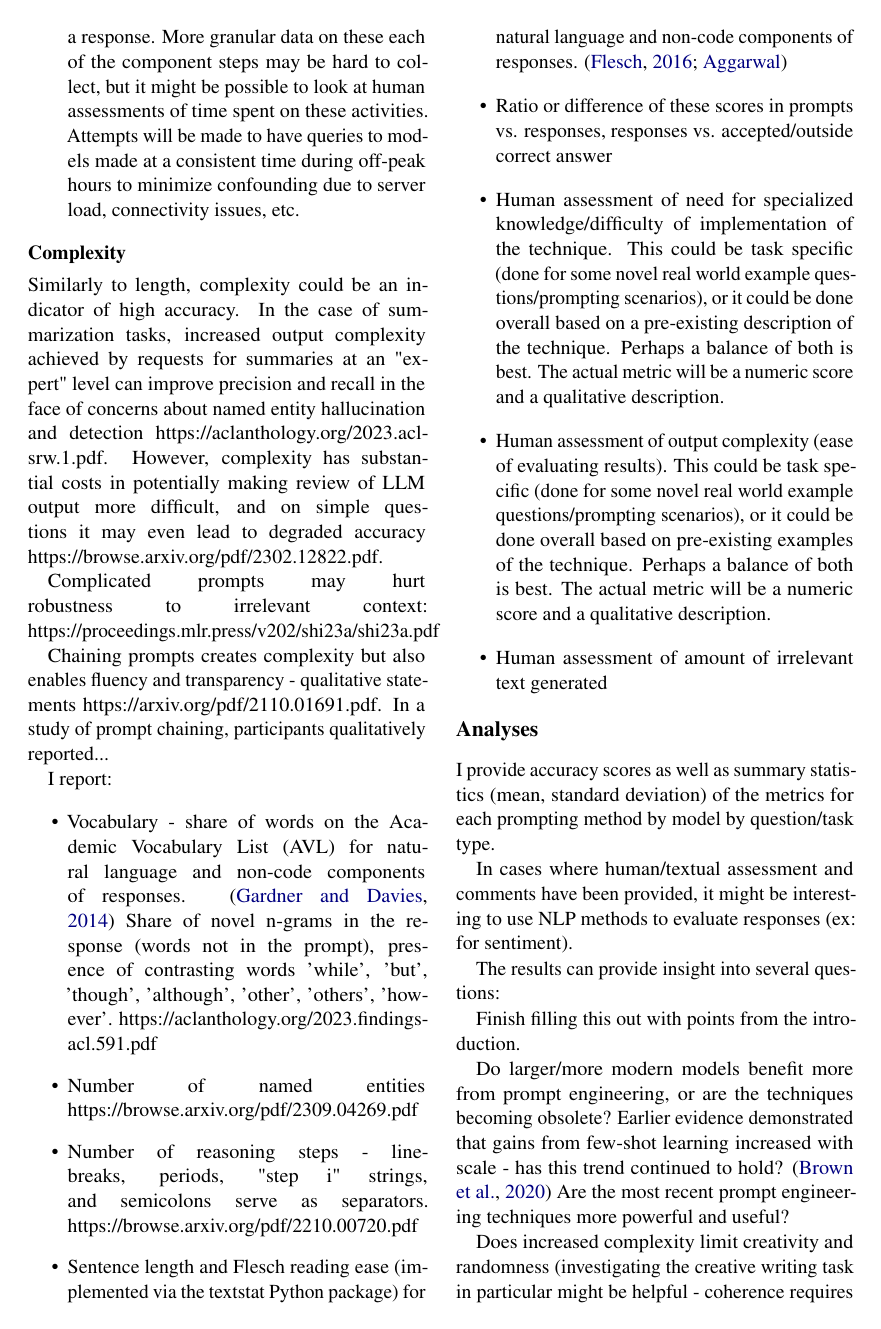
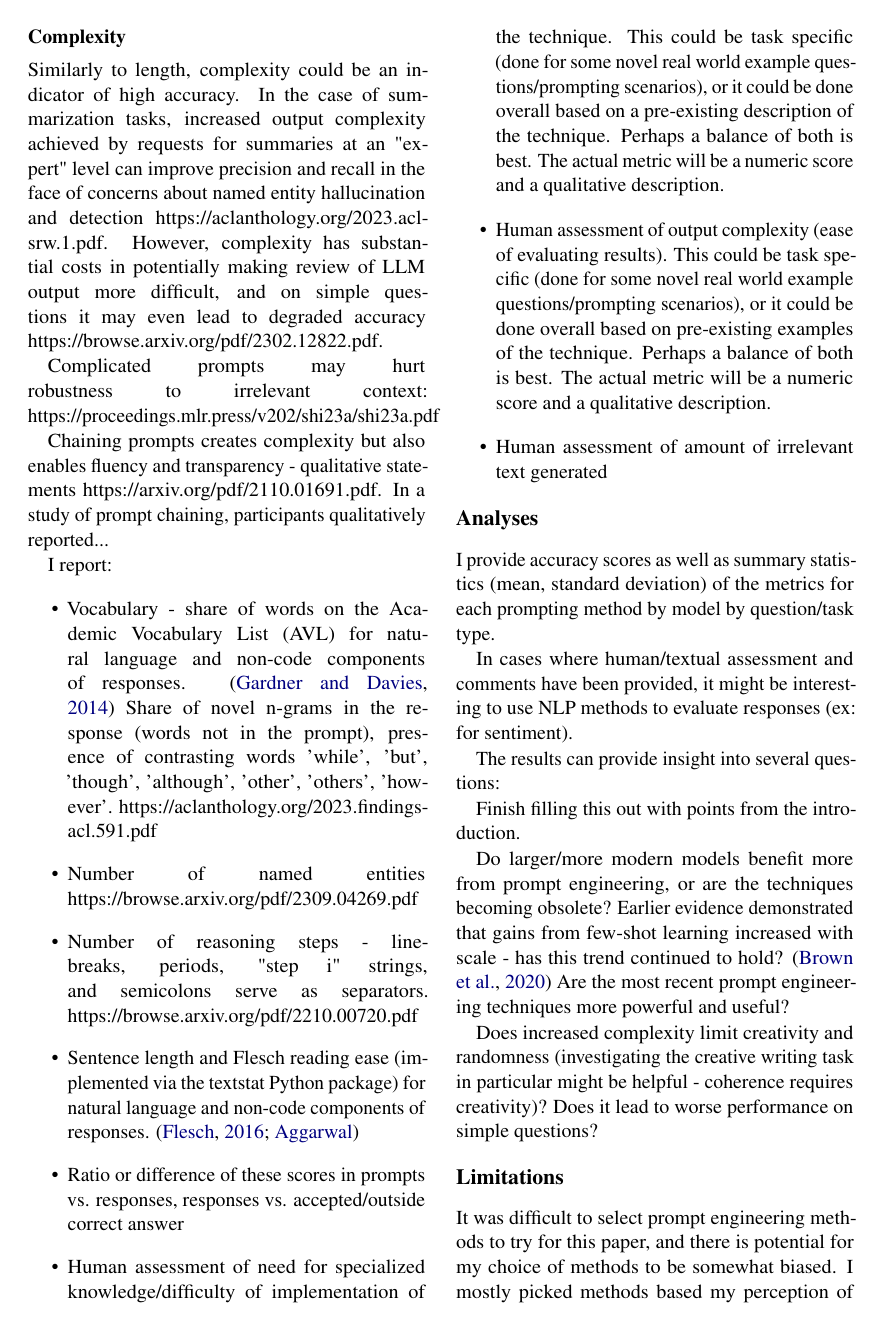
Before and after one commit to ijyliu/anlp23-project, a LaTeX paper (Midterm Report/Midterm Report - Isaac Liu.tex): page 4 of 11. Compiled offline with pdfLaTeX.

Commit message:
remove time of interaction as it is of questionable value and also hard to collect data on

```diff
--- a/Midterm Report/Midterm Report - Isaac Liu.tex
+++ b/Midterm Report/Midterm Report - Isaac Liu.tex
@@ -95,7 +95,6 @@ I report:
   \begin{displaymath}
     \frac{Accuracy_{PE} - Accuracy_{B}}{Tokens_{PE} - Tokens_{B}}
   \end{displaymath}
-  \item Length of the entire interaction in time (seconds). This can include time writing a response, waiting for a response, or reviewing a response. More granular data on these each of the component steps may be hard to collect, but it might be possible to look at human assessments of time spent on these activities. Attempts will be made to have queries to models made at a consistent time during off-peak hours to minimize confounding due to server load, connectivity issues, etc.
 \end{itemize}
 
 \subsection*{Complexity}
```
